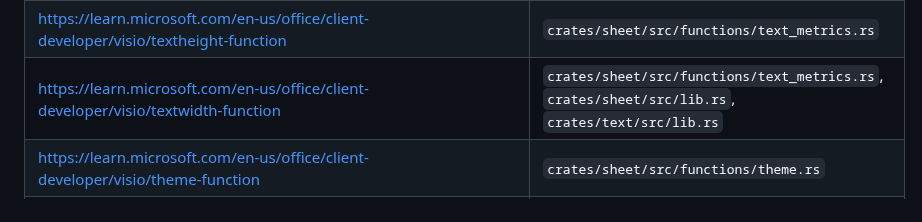
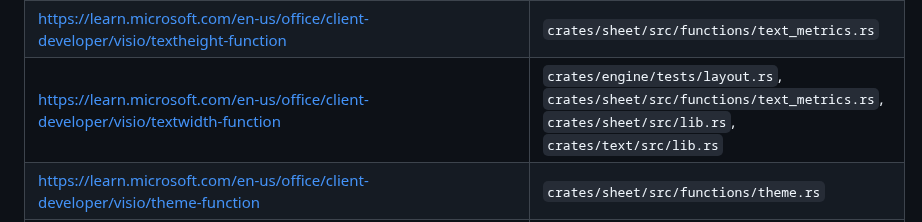
Before and after one commit to MisterDiagram/MisterDiagram, a Markdown page: docs/sources.md, the part around the change. Rendered like a GitHub page.

```diff
--- a/docs/sources.md
+++ b/docs/sources.md
@@ -288,7 +288,7 @@ that the page was consulted during this session.
 | <https://learn.microsoft.com/en-us/office/client-developer/visio/text-element-shapesheet_type-complextypevisio-xml> | `crates/engine/src/content.rs`, `crates/engine/src/inspect.rs`, `crates/vsdx/src/evaluate/text.rs`, `crates/vsdx/src/lib.rs` |
 | <https://learn.microsoft.com/en-us/office/client-developer/visio/textbkgnd-cell-text-block-format-section> | `crates/vsdx/src/evaluate.rs` |
 | <https://learn.microsoft.com/en-us/office/client-developer/visio/textheight-function> | `crates/sheet/src/functions/text_metrics.rs` |
-| <https://learn.microsoft.com/en-us/office/client-developer/visio/textwidth-function> | `crates/sheet/src/functions/text_metrics.rs`, `crates/sheet/src/lib.rs`, `crates/text/src/lib.rs` |
+| <https://learn.microsoft.com/en-us/office/client-developer/visio/textwidth-function> | `crates/engine/tests/layout.rs`, `crates/sheet/src/functions/text_metrics.rs`, `crates/sheet/src/lib.rs`, `crates/text/src/lib.rs` |
 | <https://learn.microsoft.com/en-us/office/client-developer/visio/theme-function> | `crates/sheet/src/functions/theme.rs` |
 | <https://learn.microsoft.com/en-us/office/client-developer/visio/themecbv-function> | `crates/sheet/src/functions/theme.rs` |
 | <https://learn.microsoft.com/en-us/office/client-developer/visio/themeguard-function> | `crates/sheet/src/functions/theme.rs` |
```
Also changed, not shown: ATTRIBUTION.md (+1 -0 lines), README.md (+44 -25 lines), docs/images/office-network.png (added), 8 other files.
